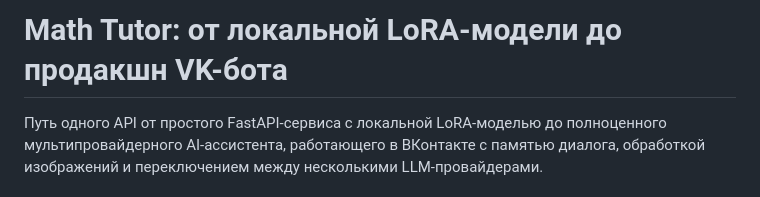
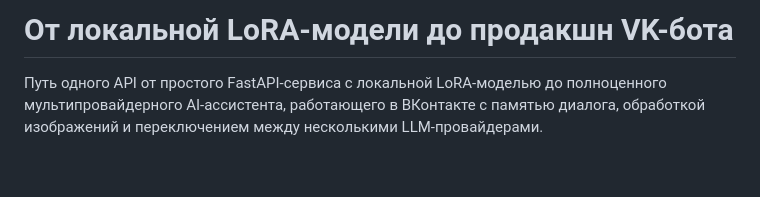
Before and after one commit to madnessmaks88-beep/VK_AI, a Markdown page: README.md, the part around the change. GitHub-like rendering; blank space fills up the shorter version.

```diff
--- a/README.md
+++ b/README.md
@@ -1,4 +1,4 @@
-# Math Tutor: от локальной LoRA-модели до продакшн VK-бота
+# От локальной LoRA-модели до продакшн VK-бота
 
 Путь одного API от простого FastAPI-сервиса с локальной LoRA-моделью
 до полноценного мультипровайдерного AI-ассистента, работающего в
```
